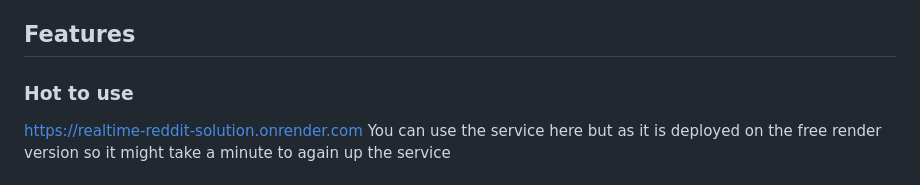
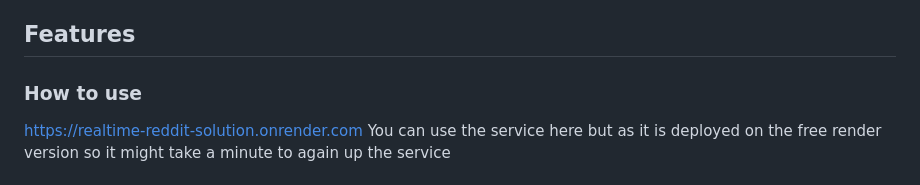
Before and after one commit to Vansh3140/Realtime-Reddit-Solution, a Markdown page: README.md, the part around the change. Rendered like a GitHub page.

```diff
--- a/README.md
+++ b/README.md
@@ -9,7 +9,7 @@ https://github.com/user-attachments/assets/dabda77b-43cd-4ea3-b778-c330126cb69c
 
 ## Features
 
-### Hot to use
+### How to use
 https://realtime-reddit-solution.onrender.com
 You can use the service here but as it is deployed on the free render version so it might take a minute to again up the service
 
```
